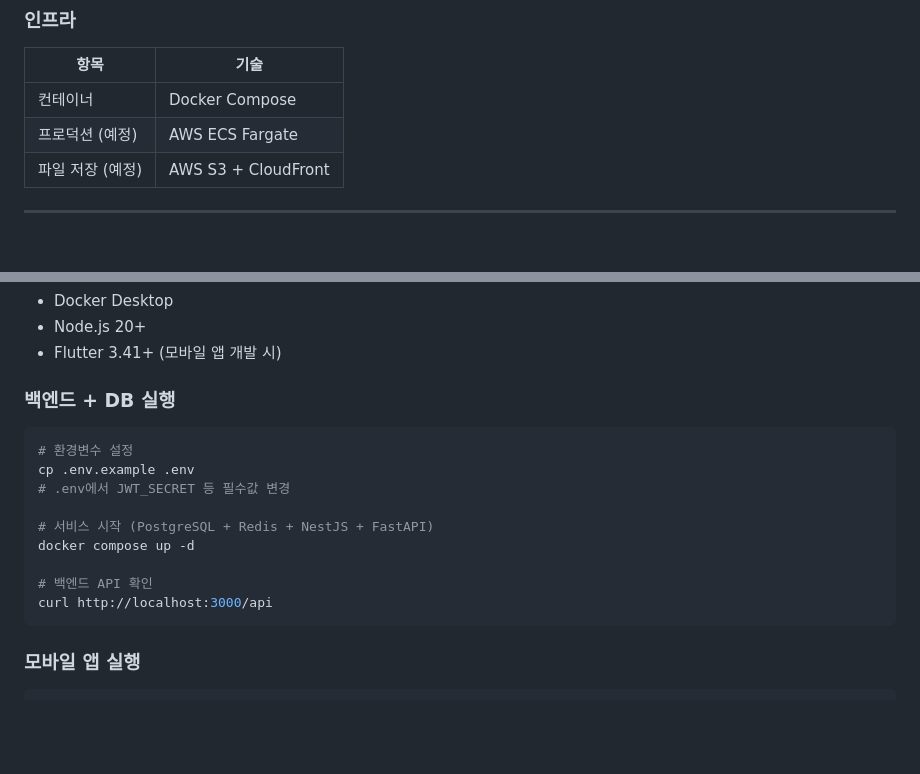
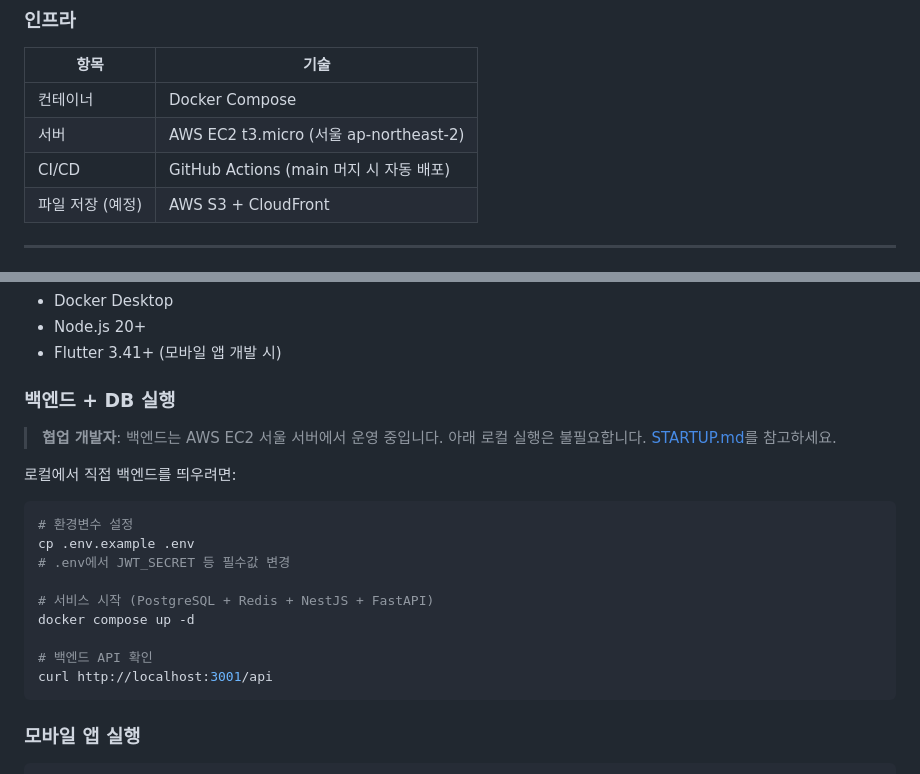
Before and after one commit to health-mate-team/health-mate, a Markdown page: README.md, 2 parts joined by grey strips. Drawn GitHub-style; blank space fills up the shorter version.

````diff
--- a/README.md
+++ b/README.md
@@ -66,7 +66,8 @@ Daily 이행 체크 및 스트릭·배지·XP 리워드로 지속적인 동기
 | 항목 | 기술 |
 |---|---|
 | 컨테이너 | Docker Compose |
-| 프로덕션 (예정) | AWS ECS Fargate |
+| 서버 | AWS EC2 t3.micro (서울 ap-northeast-2) |
+| CI/CD | GitHub Actions (main 머지 시 자동 배포) |
 | 파일 저장 (예정) | AWS S3 + CloudFront |
 
 ---
@@ -126,6 +127,10 @@ health-mate/
 
 ### 백엔드 + DB 실행
 
+> **협업 개발자**: 백엔드는 AWS EC2 서울 서버에서 운영 중입니다. 아래 로컬 실행은 불필요합니다. [STARTUP.md](STARTUP.md)를 참고하세요.
+
+로컬에서 직접 백엔드를 띄우려면:
+
 ```bash
 # 환경변수 설정
 cp .env.example .env
@@ -135,7 +140,7 @@ cp .env.example .env
 docker compose up -d
 
 # 백엔드 API 확인
-curl http://localhost:3000/api
+curl http://localhost:3001/api
 ```
 
 ### 모바일 앱 실행
````
Also changed, not shown: docs/API_SPEC.md (+3 -2 lines).
